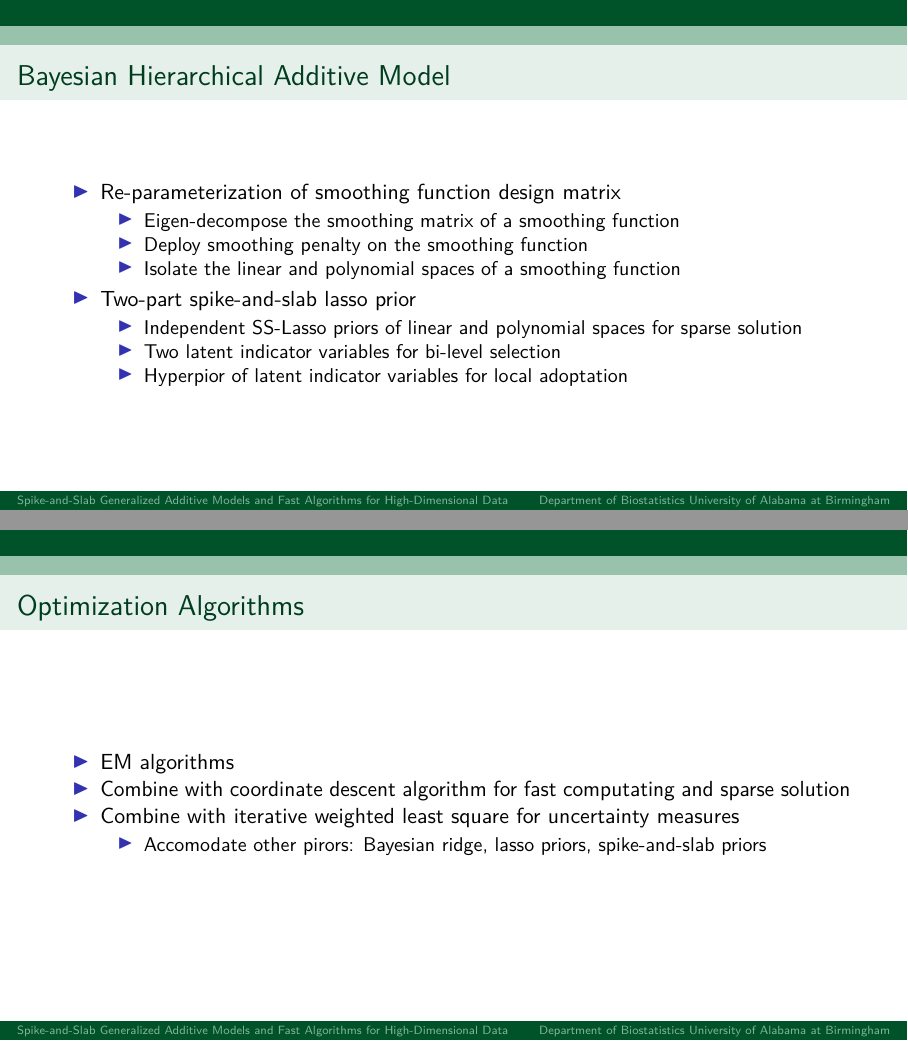
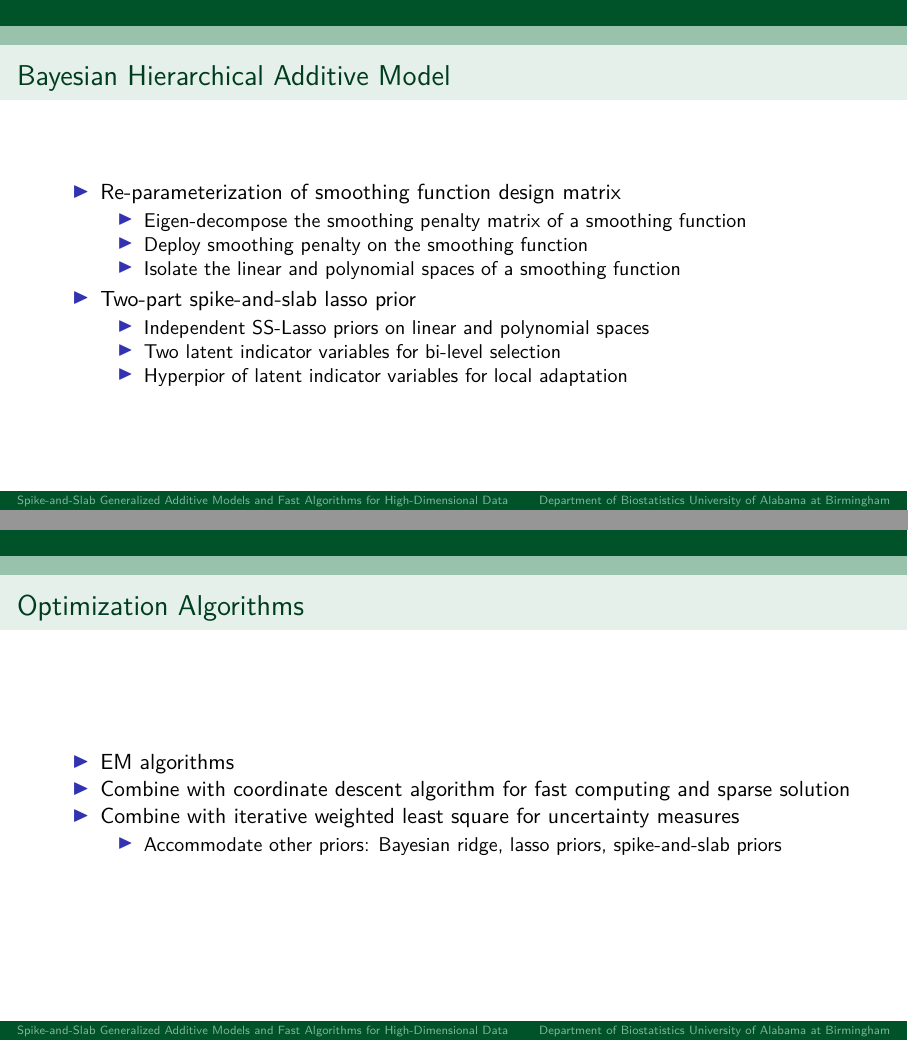
Before and after one commit to boyiguo1/Talk-BHAM, an R Markdown document (3-min_slides.Rmd): pages 3 and 4 of 5, joined at a grey line. The pictures show the output file 3-min_slides.pdf that the author committed with the source.

Commit message:
Revised 3min talk

```diff
--- a/3-min_slides.Rmd
+++ b/3-min_slides.Rmd
@@ -43,21 +43,21 @@ knitr::opts_chunk$set(echo = FALSE)
 
 # Bayesian Hierarchical Additive Model
 * Re-parameterization of smoothing function design matrix
-  * Eigen-decompose the smoothing matrix of a smoothing function
+  * Eigen-decompose the smoothing penalty matrix of a smoothing function
   * Deploy smoothing penalty on the smoothing function
   * Isolate the linear and polynomial spaces of a smoothing function
 
 * Two-part spike-and-slab lasso prior
-  * Independent SS-Lasso priors of linear and polynomial spaces for sparse solution
+  * Independent SS-Lasso priors on linear and polynomial spaces
   * Two latent indicator variables for bi-level selection
-  * Hyperpior of latent indicator variables for local adoptation
+  * Hyperpior of latent indicator variables for local adaptation
 
 # Optimization Algorithms
 
 * EM algorithms
-* Combine with coordinate descent algorithm for fast computating and sparse solution
+* Combine with coordinate descent algorithm for fast computing and sparse solution
 * Combine with iterative weighted least square for uncertainty measures
-  * Accomodate other pirors: Bayesian ridge, lasso priors, spike-and-slab priors
+  * Accommodate other priors: Bayesian ridge, lasso priors, spike-and-slab priors
 
 # Software Support
 
```
Also changed, not shown: 3-min_slides.pdf, 3-min_slides.Rmd (3 more changed lines).
